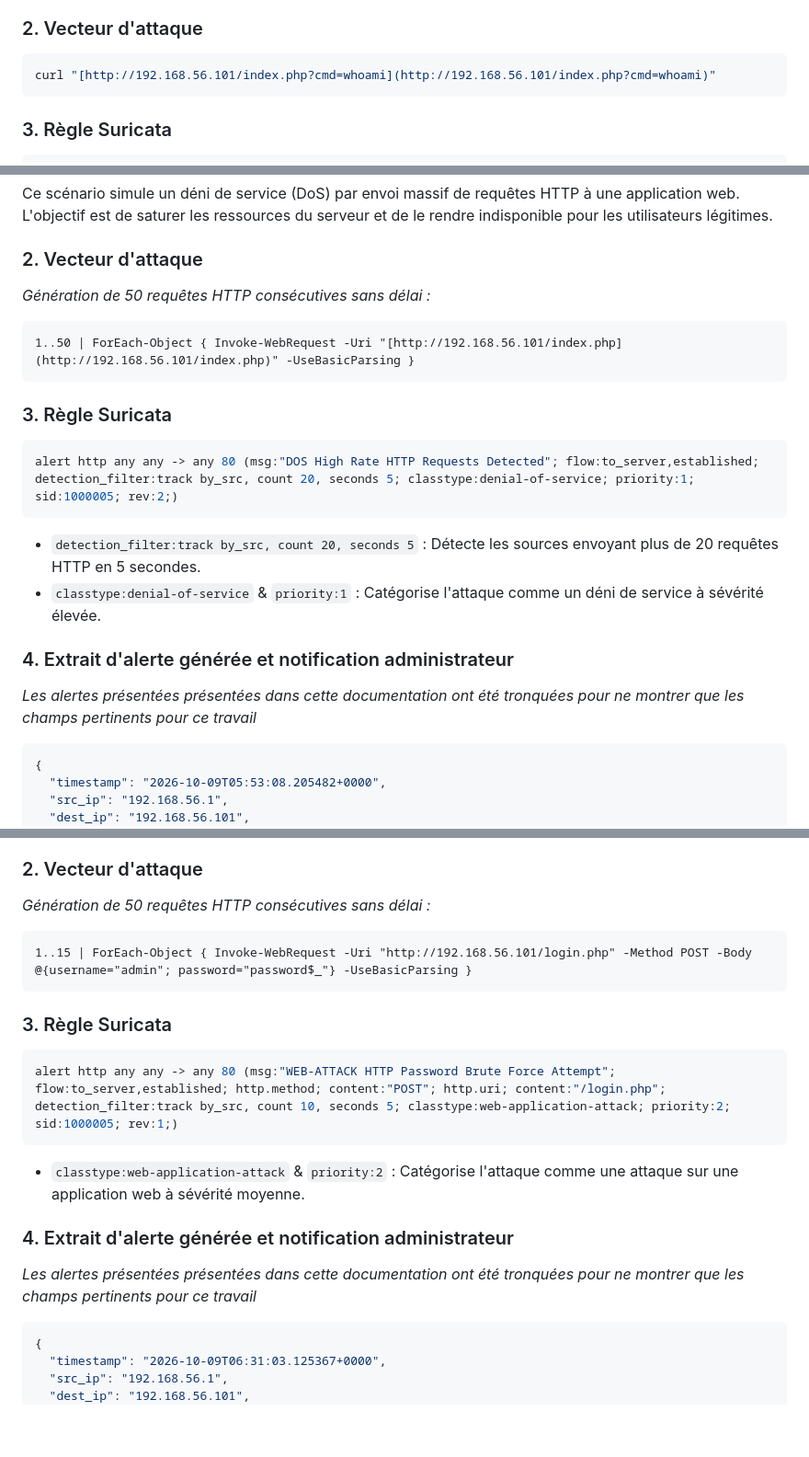
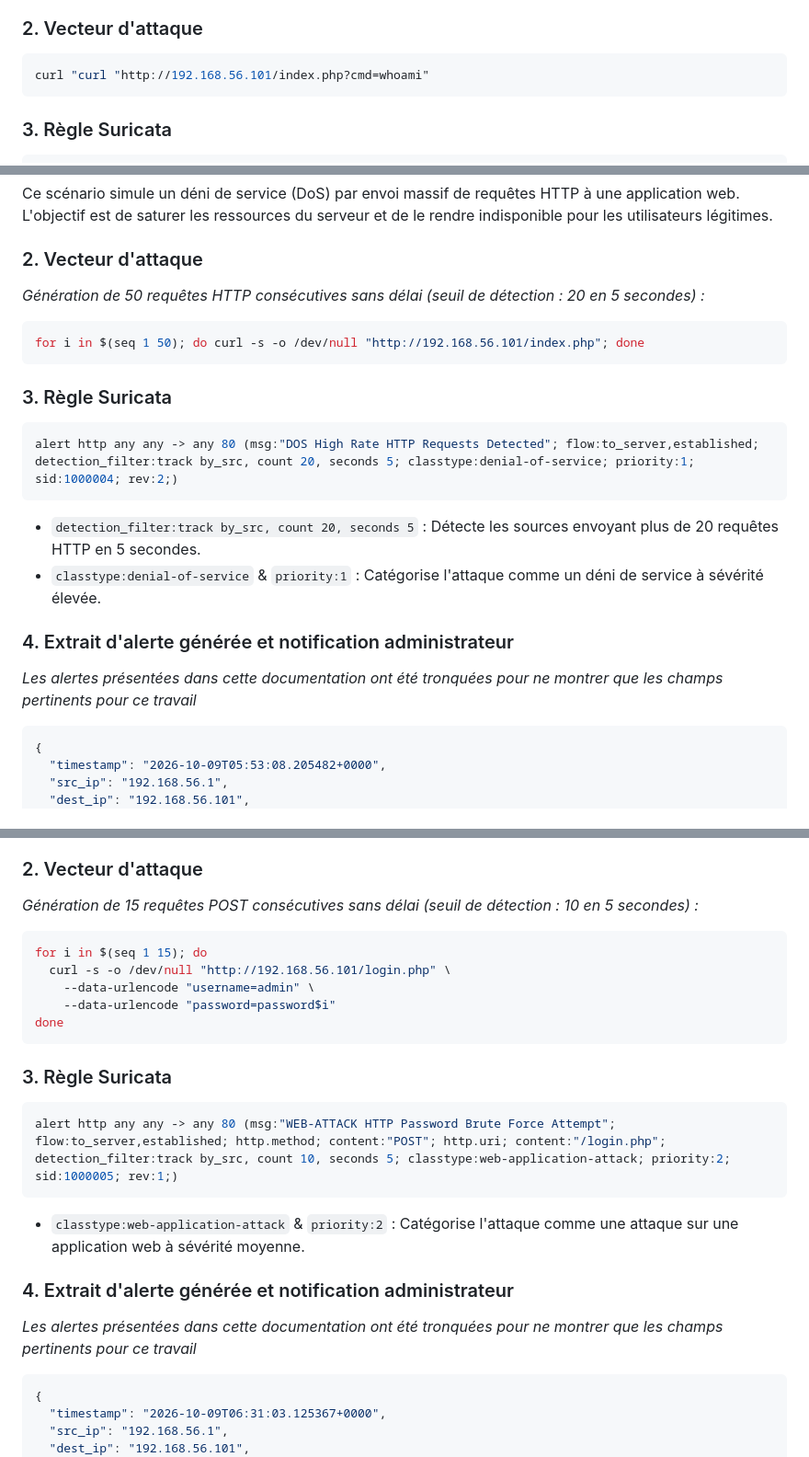
Before and after one commit to GSavatte/network-anomaly-detection-system, a Markdown page: docs/scenarios.md, 3 parts joined by grey strips. Shown at 92% size. Rendered like a GitHub page; blank space fills up the shorter version.

````diff
--- a/docs/scenarios.md
+++ b/docs/scenarios.md
@@ -98,7 +98,7 @@ La RCE est l'une des vulnérabilités les plus critiques. L'attaquant injecte de
 
 ### 2. Vecteur d'attaque
 ```bash
-curl "[http://192.168.56.101/index.php?cmd=whoami](http://192.168.56.101/index.php?cmd=whoami)"
+curl "curl "http://192.168.56.101/index.php?cmd=whoami"
 ```
 
 ### 3. Règle Suricata
@@ -134,20 +134,20 @@ alert http any any -> any 80 (msg:"WEB-ATTACK Remote Command Execution attempt";
 Ce scénario simule un déni de service (DoS) par envoi massif de requêtes HTTP à une application web. L'objectif est de saturer les ressources du serveur et de le rendre indisponible pour les utilisateurs légitimes.
 
 ### 2. Vecteur d'attaque
-<i>Génération de 50 requêtes HTTP consécutives sans délai :</i>
-```ps
-1..50 | ForEach-Object { Invoke-WebRequest -Uri "[http://192.168.56.101/index.php](http://192.168.56.101/index.php)" -UseBasicParsing }
+<i>Génération de 50 requêtes HTTP consécutives sans délai (seuil de détection : 20 en 5 secondes) :</i>
+```bash
+for i in $(seq 1 50); do curl -s -o /dev/null "http://192.168.56.101/index.php"; done
 ```
 
 ### 3. Règle Suricata
 ```yaml
-alert http any any -> any 80 (msg:"DOS High Rate HTTP Requests Detected"; flow:to_server,established; detection_filter:track by_src, count 20, seconds 5; classtype:denial-of-service; priority:1; sid:1000005; rev:2;)
+alert http any any -> any 80 (msg:"DOS High Rate HTTP Requests Detected"; flow:to_server,established; detection_filter:track by_src, count 20, seconds 5; classtype:denial-of-service; priority:1; sid:1000004; rev:2;)
 ```
 - `detection_filter:track by_src, count 20, seconds 5` : Détecte les sources envoyant plus de 20 requêtes HTTP en 5 secondes.
 - `classtype:denial-of-service` & `priority:1` : Catégorise l'attaque comme un déni de service à sévérité élevée.
 
 ### 4. Extrait d'alerte générée et notification administrateur
-<i>Les alertes présentées présentées dans cette documentation ont été tronquées pour ne montrer que les champs pertinents pour ce travail</i>
+<i>Les alertes présentées dans cette documentation ont été tronquées pour ne montrer que les champs pertinents pour ce travail</i>
 ```json
 {
   "timestamp": "2026-10-09T05:53:08.205482+0000",
@@ -169,9 +169,13 @@ alert http any any -> any 80 (msg:"DOS High Rate HTTP Requests Detected"; flow:t
 Ce scénario simule une attaque par force brute sur un formulaire d'authentification web. L'attaquant tente de deviner le mot de passe en envoyant un grand nombre de requêtes POST avec différentes combinaisons de mots de passe.
 
 ### 2. Vecteur d'attaque
-<i>Génération de 50 requêtes HTTP consécutives sans délai :</i>
-```ps
-1..15 | ForEach-Object { Invoke-WebRequest -Uri "http://192.168.56.101/login.php" -Method POST -Body @{username="admin"; password="password$_"} -UseBasicParsing }
+<i>Génération de 15 requêtes POST consécutives sans délai (seuil de détection : 10 en 5 secondes) :</i>
+```bash
+for i in $(seq 1 15); do
+  curl -s -o /dev/null "http://192.168.56.101/login.php" \
+    --data-urlencode "username=admin" \
+    --data-urlencode "password=password$i"
+done
 ```
 
 ### 3. Règle Suricata
@@ -181,7 +185,7 @@ alert http any any -> any 80 (msg:"WEB-ATTACK HTTP Password Brute Force Attempt"
 - `classtype:web-application-attack` & `priority:2` : Catégorise l'attaque comme une attaque sur une application web à sévérité moyenne.
 
 ### 4. Extrait d'alerte générée et notification administrateur
-<i>Les alertes présentées présentées dans cette documentation ont été tronquées pour ne montrer que les champs pertinents pour ce travail</i>
+<i>Les alertes présentées dans cette documentation ont été tronquées pour ne montrer que les champs pertinents pour ce travail</i>
 ```json
 {
   "timestamp": "2026-10-09T06:31:03.125367+0000",
````
Also changed, not shown: other parts of docs/scenarios.md (+10 -10 lines), README.md (+21 -0 lines), docs/ressources/interface01.png (added), docs/ressources/interface02.png (added), 1 other file.
